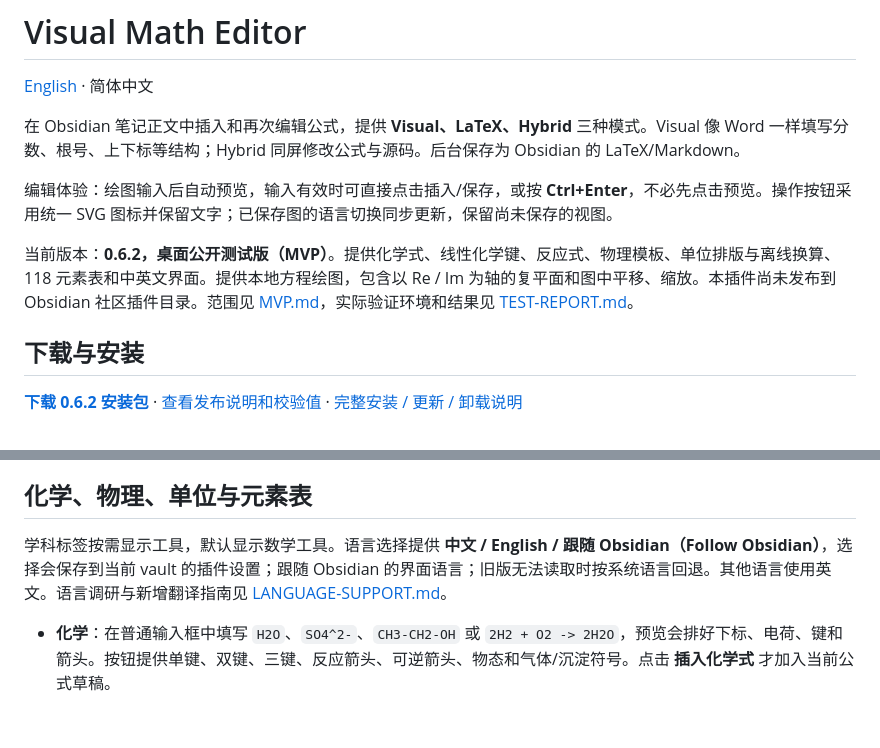
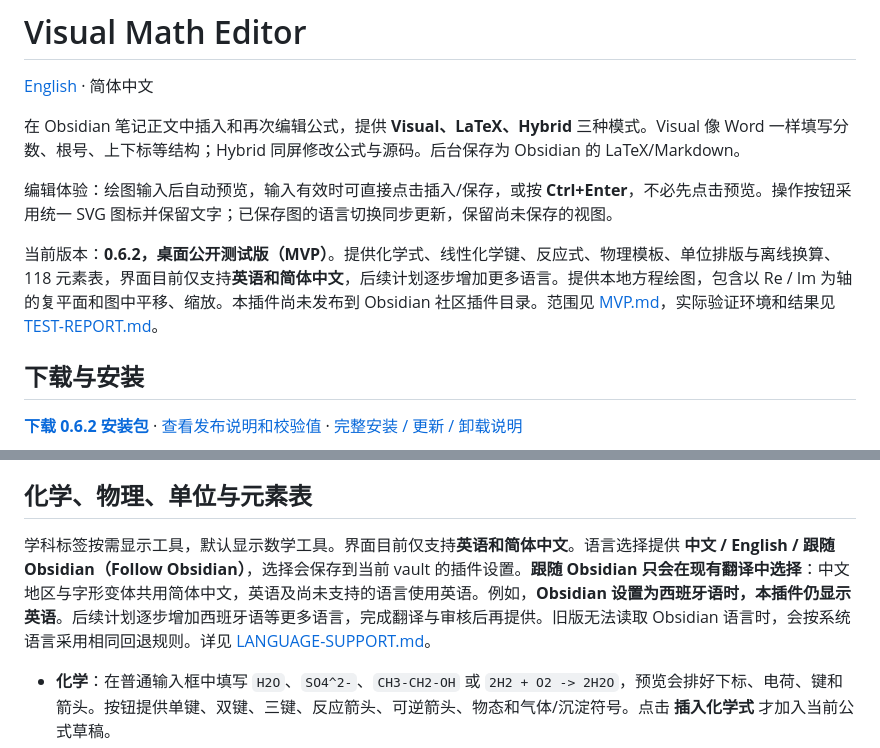
Before and after one commit to oranipost/visual-math-editor, a Markdown page: README.zh-CN.md, 2 parts joined by grey strips. GitHub-like rendering; blank space fills up the shorter version.

```diff
--- a/README.zh-CN.md
+++ b/README.zh-CN.md
@@ -6,7 +6,7 @@
 
 编辑体验：绘图输入后自动预览，输入有效时可直接点击插入/保存，或按 **Ctrl+Enter**，不必先点击预览。操作按钮采用统一 SVG 图标并保留文字；已保存图的语言切换同步更新，保留尚未保存的视图。
 
-当前版本：**0.6.2，桌面公开测试版（MVP）**。提供化学式、线性化学键、反应式、物理模板、单位排版与离线换算、118 元素表和中英文界面。提供本地方程绘图，包含以 Re / Im 为轴的复平面和图中平移、缩放。本插件尚未发布到 Obsidian 社区插件目录。范围见 [MVP.md](MVP.md)，实际验证环境和结果见 [TEST-REPORT.md](TEST-REPORT.md)。
+当前版本：**0.6.2，桌面公开测试版（MVP）**。提供化学式、线性化学键、反应式、物理模板、单位排版与离线换算、118 元素表，界面目前仅支持**英语和简体中文**，后续计划逐步增加更多语言。提供本地方程绘图，包含以 Re / Im 为轴的复平面和图中平移、缩放。本插件尚未发布到 Obsidian 社区插件目录。范围见 [MVP.md](MVP.md)，实际验证环境和结果见 [TEST-REPORT.md](TEST-REPORT.md)。
 
 ## 下载与安装
 
@@ -68,7 +68,7 @@ macOS 的 Finder 可用 **⌘⇧.** 显示隐藏文件夹。如果 vault 使用
 
 ## 化学、物理、单位与元素表
 
-学科标签按需显示工具，默认显示数学工具。语言选择提供 **中文 / English / 跟随 Obsidian（Follow Obsidian）**，选择会保存到当前 vault 的插件设置；跟随 Obsidian 的界面语言；旧版无法读取时按系统语言回退。其他语言使用英文。语言调研与新增翻译指南见 [LANGUAGE-SUPPORT.md](LANGUAGE-SUPPORT.md)。
+学科标签按需显示工具，默认显示数学工具。界面目前仅支持**英语和简体中文**。语言选择提供 **中文 / English / 跟随 Obsidian（Follow Obsidian）**，选择会保存到当前 vault 的插件设置。**跟随 Obsidian 只会在现有翻译中选择**：中文地区与字形变体共用简体中文，英语及尚未支持的语言使用英语。例如，**Obsidian 设置为西班牙语时，本插件仍显示英语**。后续计划逐步增加西班牙语等更多语言，完成翻译与审核后再提供。旧版无法读取 Obsidian 语言时，会按系统语言采用相同回退规则。详见 [LANGUAGE-SUPPORT.md](LANGUAGE-SUPPORT.md)。
 
 - **化学**：在普通输入框中填写 `H2O`、`SO4^2-`、`CH3-CH2-OH` 或 `2H2 + O2 -> 2H2O`，预览会排好下标、电荷、键和箭头。按钮提供单键、双键、三键、反应箭头、可逆箭头、物态和气体/沉淀符号。点击 **插入化学式** 才加入当前公式草稿。
 - **物理**：点击速度向量、梯度、散度、旋度、偏导数、ℏ、希腊字母或牛顿第二定律等模板，随后在可视化公式中修改变量。
```
Also changed, not shown: LANGUAGE-SUPPORT.md (+15 -0 lines), README.md (+2 -2 lines).
